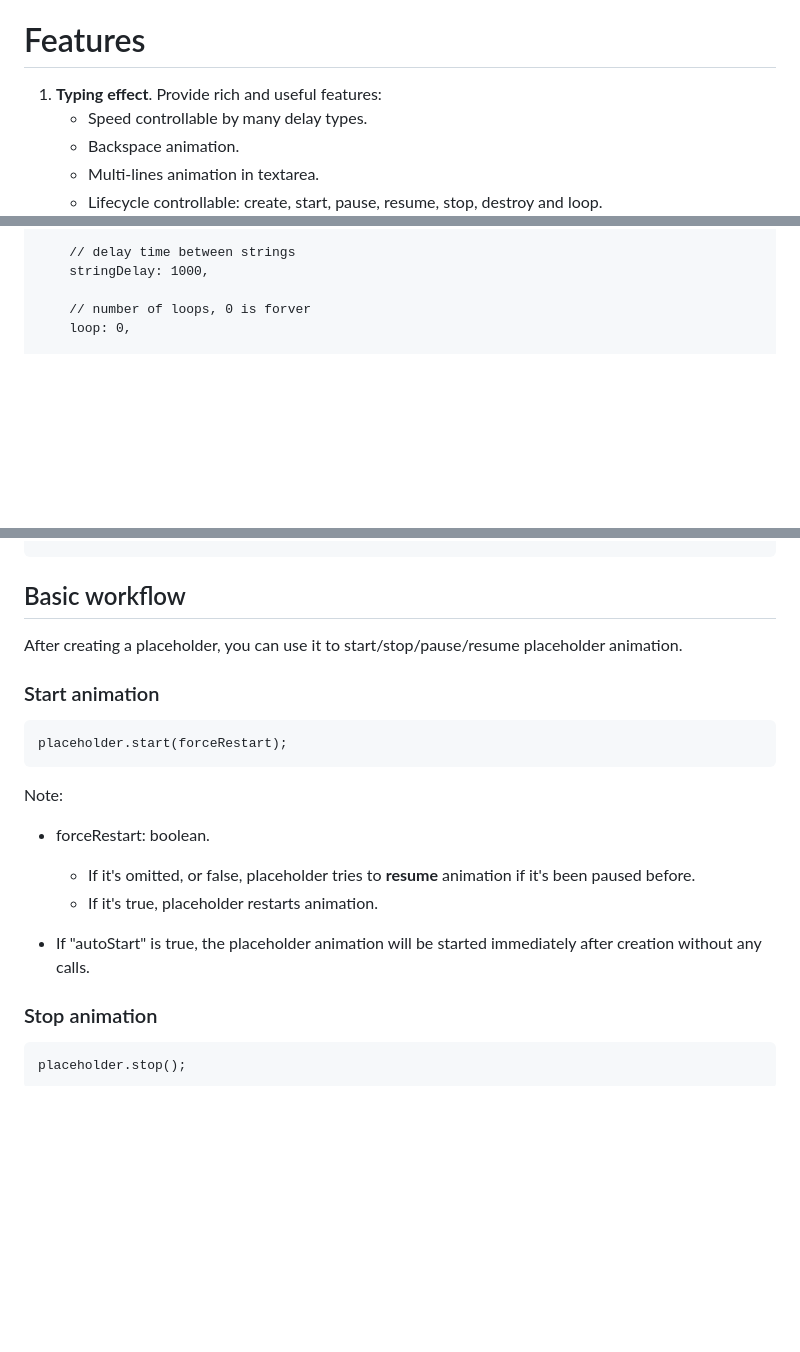
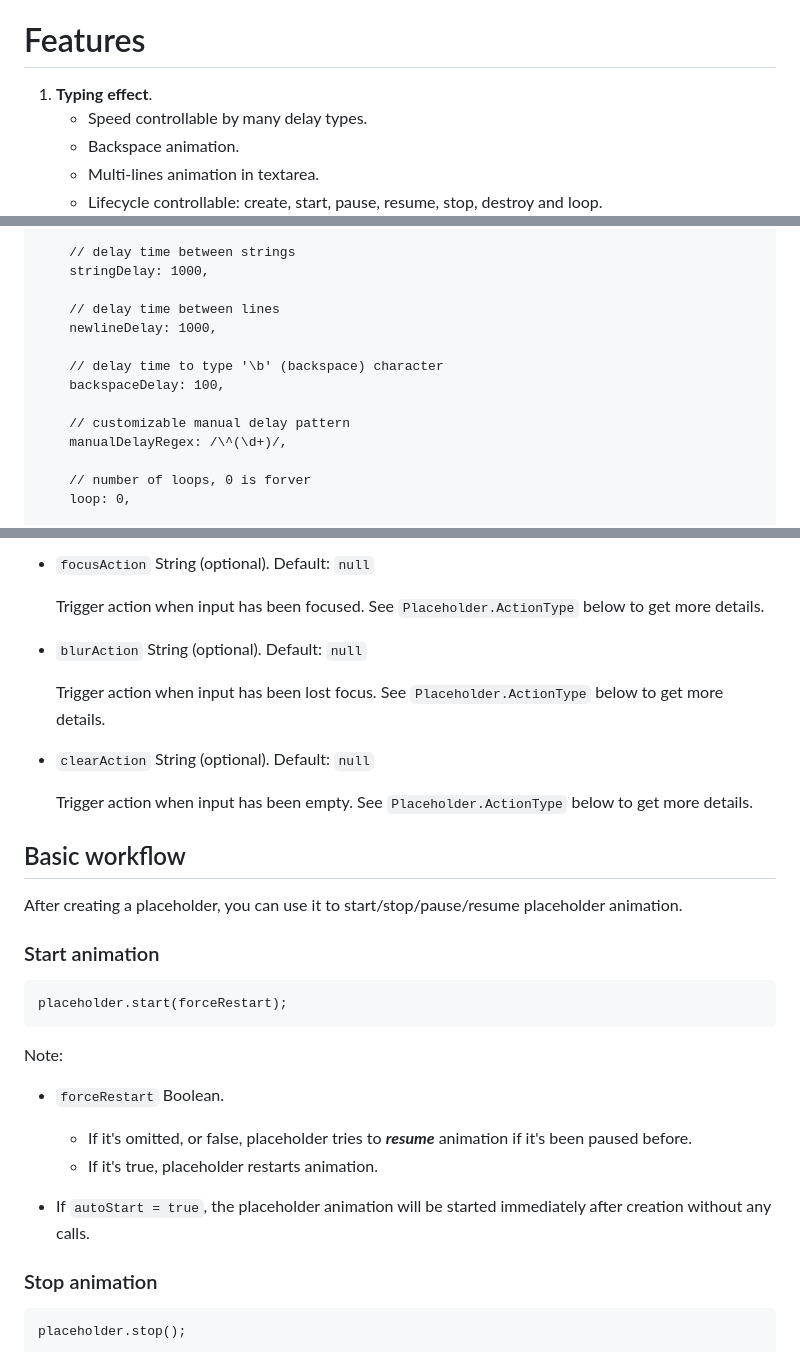
Before and after one commit to trubavuong/sweet-placeholder, a Markdown page: doc/README.md, 3 parts joined by grey strips. Rendered like a GitHub page; blank space fills up the shorter version.

```diff
--- a/doc/README.md
+++ b/doc/README.md
@@ -9,7 +9,7 @@ Yeah, of course, there are at least three options such as label, "help text" abo
 
 # Features
 
-1. **Typing effect**. Provide rich and useful features:
+1. **Typing effect**.
     - Speed controllable by many delay types.
     - Backspace animation.
     - Multi-lines animation in textarea.
@@ -67,6 +67,15 @@ Before using any operations, you must create a placeholder instance. It looks li
         // delay time between strings
         stringDelay: 1000,
 
+        // delay time between lines
+        newlineDelay: 1000,
+
+        // delay time to type '\b' (backspace) character
+        backspaceDelay: 100,
+
+        // customizable manual delay pattern
+        manualDelayRegex: /\^(\d+)/,
+
         // number of loops, 0 is forver
         loop: 0,
 
@@ -89,3 +162,15 @@ Before using any operations, you must create a placeholder instance. It looks li
+- `focusAction` String (optional). Default: `null`
+
+    Trigger action when input has been focused. See `Placeholder.ActionType` below to get more details.
+
+- `blurAction` String (optional). Default: `null`
+
+    Trigger action when input has been lost focus. See `Placeholder.ActionType` below to get more details.
+
+- `clearAction` String (optional). Default: `null`
+
+    Trigger action when input has been empty. See `Placeholder.ActionType` below to get more details.
+
 ## Basic workflow
 After creating a placeholder, you can use it to start/stop/pause/resume placeholder animation.
 
@@ -95,11 +180,11 @@ After creating a placeholder, you can use it to start/stop/pause/resume placehol
 
 Note:
 
-- forceRestart: boolean.
-    + If it's omitted, or false, placeholder tries to **resume** animation if it's been paused before.
+- `forceRestart` Boolean.
+    + If it's omitted, or false, placeholder tries to ***resume*** animation if it's been paused before.
     + If it's true, placeholder restarts animation.
 
-- If "autoStart" is true, the placeholder animation will be started immediately after creation without any calls.
+- If `autoStart = true`, the placeholder animation will be started immediately after creation without any calls.
 
 ### Stop animation
 
```
Also changed, not shown: other parts of doc/README.md (+113 -31 lines), doc/img/demo.gif, 2 other files.
